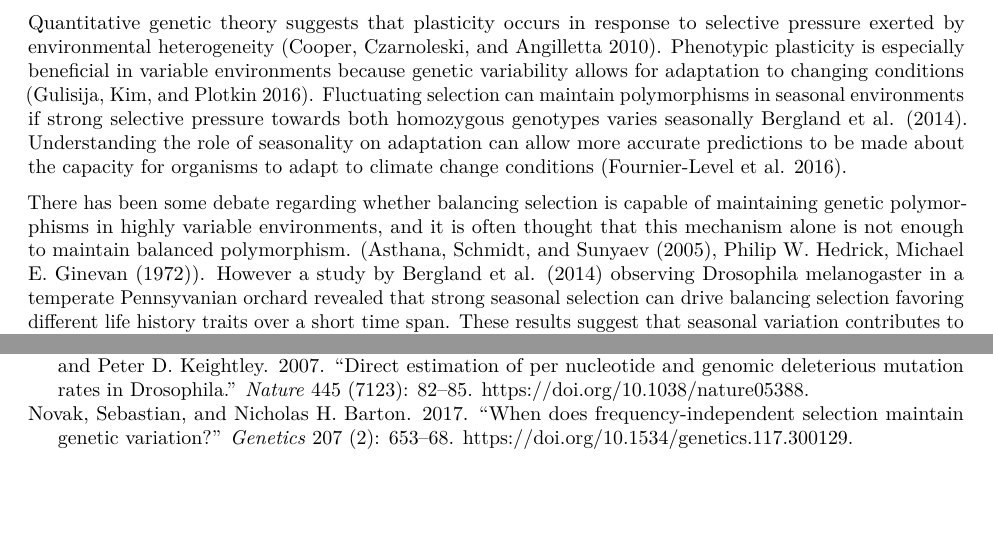
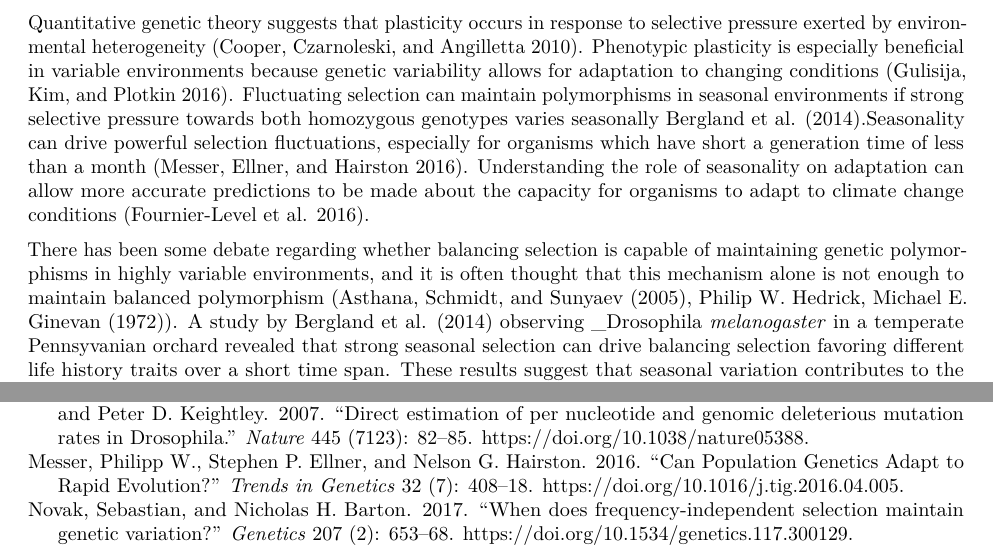
Before and after one commit to tsoleary/season_adapt, an R Markdown document (writing/manuscript.Rmd): two parts of pages 1 and 8 of 8, joined at a grey line, cut so that both start at the same text, the shorter picture padded with empty space. Rendered offline with R 4.5, knitr and Pandoc, then LaTeX, with nearby package versions; some code elsewhere in the file could not run offline.

Commit message:
added sentance to introducttion

```diff
--- a/writing/manuscript.Rmd
+++ b/writing/manuscript.Rmd
@@ -27,9 +27,9 @@ Understanding the mechanisms of preserving genetic diversity is paramount to pre
 
 # Introduction
 
-Quantitative genetic theory suggests that plasticity occurs in response to selective pressure exerted by environmental heterogeneity [@Cooper2010].  Phenotypic plasticity is especially beneficial in variable environments because genetic variability allows for adaptation to changing conditions [@Gulisija2016]. Fluctuating selection can maintain polymorphisms in seasonal environments if strong selective pressure towards both homozygous genotypes varies seasonally [@Novak2017, @Bergland2014]. Understanding the role of seasonality on adaptation can allow more accurate predictions to be made about the capacity for organisms to adapt to climate change conditions [@Fournier-Level2016].
+Quantitative genetic theory suggests that plasticity occurs in response to selective pressure exerted by environmental heterogeneity [@Cooper2010].  Phenotypic plasticity is especially beneficial in variable environments because genetic variability allows for adaptation to changing conditions [@Gulisija2016]. Fluctuating selection can maintain polymorphisms in seasonal environments if strong selective pressure towards both homozygous genotypes varies seasonally [@Novak2017, @Bergland2014].Seasonality can drive powerful selection fluctuations, especially for organisms which have short a generation time of less than a month [@Messer2016]. Understanding the role of seasonality on adaptation can allow more accurate predictions to be made about the capacity for organisms to adapt to climate change conditions [@Fournier-Level2016].
 
-There has been some debate regarding whether balancing selection is capable of maintaining genetic polymorphisms in highly variable environments, and it is often thought that  this mechanism alone is not enough to maintain balanced polymorphism. (@Asthana2005, @PhilipW.HedrickMichaelE.Ginevan1972). However a study by @Bergland2014 observing Drosophila melanogaster in a temperate Pennsyvanian orchard revealed that strong seasonal selection can drive balancing selection favoring different life history traits over a short time span. These results suggest that seasonal variation contributes to the maintenance of two alleles to be present at the same loci long-term.  If there is no fitness cost associated with polymorphic variation and there is a benefit gained through heterozygosity, then it is suggested that that balancing selection could preserve genetic variation [@Asthana2005, @Wittmann2017].
+There has been some debate regarding whether balancing selection is capable of maintaining genetic polymorphisms in highly variable environments, and it is often thought that  this mechanism alone is not enough to maintain balanced polymorphism (@Asthana2005, @PhilipW.HedrickMichaelE.Ginevan1972).   A study by @Bergland2014 observing _Drosophila _melanogaster_ in a temperate Pennsyvanian orchard revealed that strong seasonal selection can drive balancing selection favoring different life history traits over a short time span. These results suggest that seasonal variation contributes to the maintenance of two alleles to be present at the same loci long-term.  If there is no fitness cost associated with polymorphic variation and there is a benefit gained through heterozygosity, then it is suggested that that balancing selection could preserve genetic variation [@Asthana2005, @Wittmann2017].
 
 @Wittmann2017 created a model simulating the seasonal selection observed by @Bergland2014 to clarify the role this allelic fluctuation plays in maintaining multilocus polymorphisms. This model introduces the term “segregation lift” which considers the importance of dominance in maintaining polymorphism across many loci in the genome and proposes that segregation lift plays an important role in preserving genetic variation.
 
```
